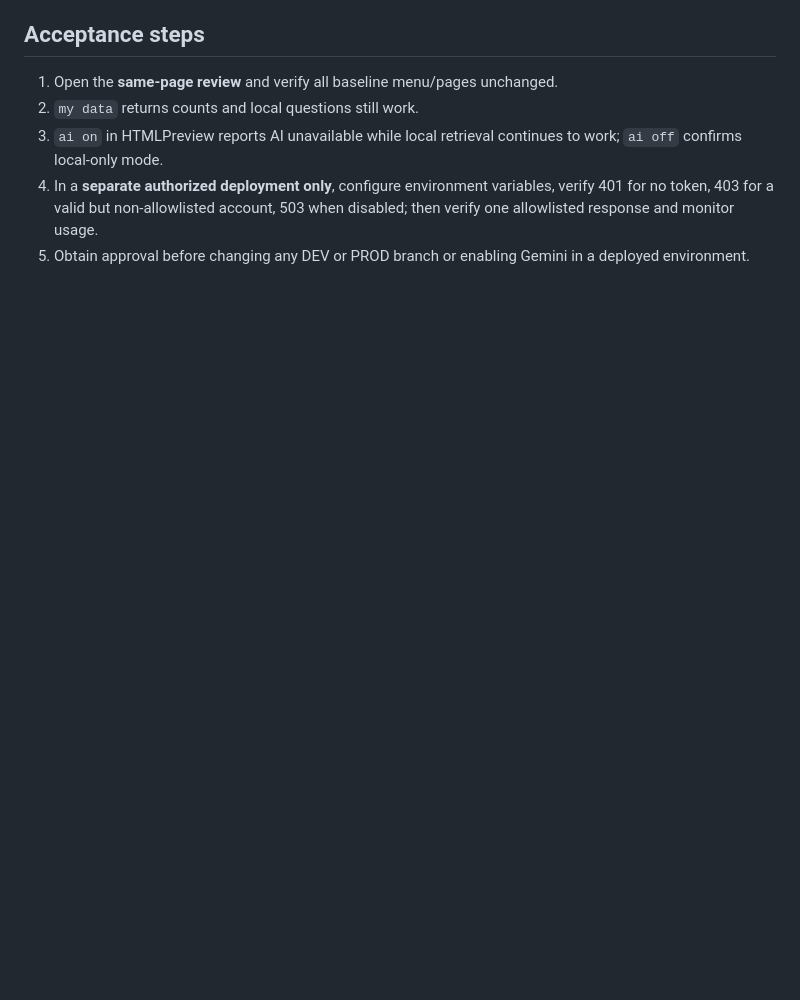
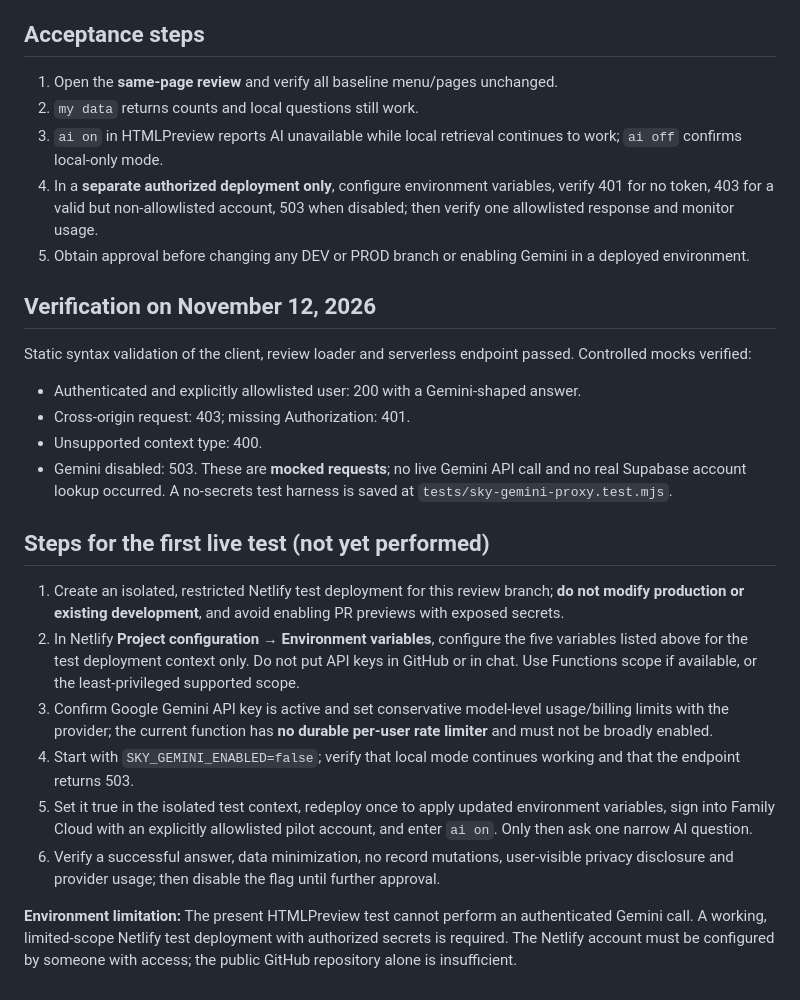
Before and after one commit to ohhigetit/gametrace, a Markdown page: docs/SKY_V1_8_GEMINI_PILOT.md, the part around the change. Drawn GitHub-style; blank space fills up the shorter version.

Commit message:
Document mocked Gemini authorization checks and isolated pilot activation steps

```diff
--- a/docs/SKY_V1_8_GEMINI_PILOT.md
+++ b/docs/SKY_V1_8_GEMINI_PILOT.md
@@ -30,3 +30,21 @@ This stage preserves the verified V1.7 read-only local answers, Sky visuals, and
 3. `ai on` in HTMLPreview reports AI unavailable while local retrieval continues to work; `ai off` confirms local-only mode.
 4. In a **separate authorized deployment only**, configure environment variables, verify 401 for no token, 403 for a valid but non-allowlisted account, 503 when disabled; then verify one allowlisted response and monitor usage.
 5. Obtain approval before changing any DEV or PROD branch or enabling Gemini in a deployed environment.
+
+## Verification on November 12, 2026
+Static syntax validation of the client, review loader and serverless endpoint passed. Controlled mocks verified:
+- Authenticated and explicitly allowlisted user: 200 with a Gemini-shaped answer.
+- Cross-origin request: 403; missing Authorization: 401.
+- Unsupported context type: 400.
+- Gemini disabled: 503.
+These are **mocked requests**; no live Gemini API call and no real Supabase account lookup occurred. A no-secrets test harness is saved at `tests/sky-gemini-proxy.test.mjs`.
+
+## Steps for the first live test (not yet performed)
+1. Create an isolated, restricted Netlify test deployment for this review branch; **do not modify production or existing development**, and avoid enabling PR previews with exposed secrets.
+2. In Netlify **Project configuration → Environment variables**, configure the five variables listed above for the test deployment context only. Do not put API keys in GitHub or in chat. Use Functions scope if available, or the least-privileged supported scope.
+3. Confirm Google Gemini API key is active and set conservative model-level usage/billing limits with the provider; the current function has **no durable per-user rate limiter** and must not be broadly enabled.
+4. Start with `SKY_GEMINI_ENABLED=false`; verify that local mode continues working and that the endpoint returns 503.
+5. Set it true in the isolated test context, redeploy once to apply updated environment variables, sign into Family Cloud with an explicitly allowlisted pilot account, and enter `ai on`. Only then ask one narrow AI question.
+6. Verify a successful answer, data minimization, no record mutations, user-visible privacy disclosure and provider usage; then disable the flag until further approval.
+
+**Environment limitation:** The present HTMLPreview test cannot perform an authenticated Gemini call. A working, limited-scope Netlify test deployment with authorized secrets is required. The Netlify account must be configured by someone with access; the public GitHub repository alone is insufficient.
```
